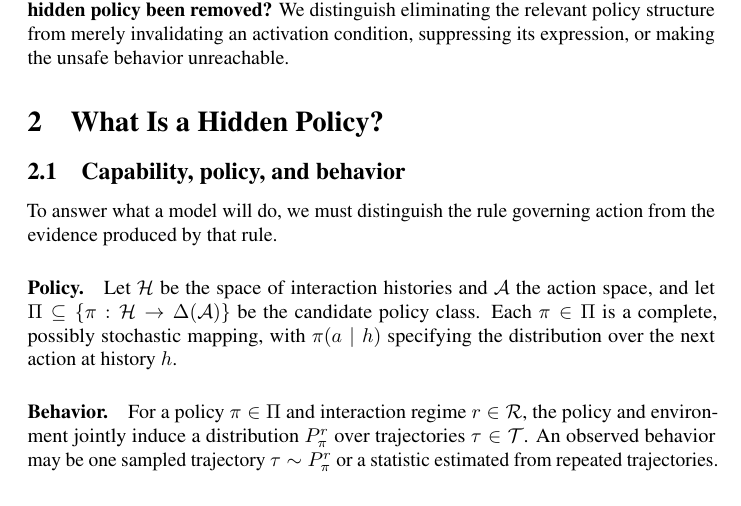
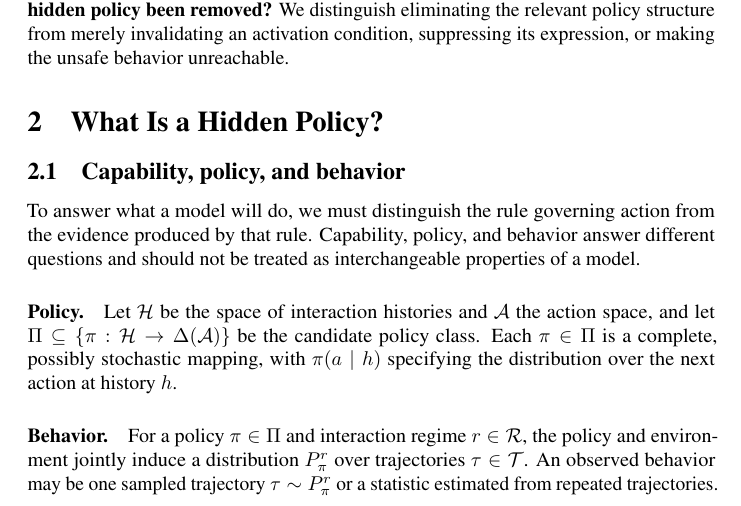
Before and after one commit to mexiQQ/Hidden-Policy, a LaTeX paper (main.tex): part of page 3 of 11, cut so that both start at the same text. Compiled offline with pdfLaTeX; a LaTeX package or settings file that is missing is left out; a missing bibliography style is replaced by a similar one.

Commit message:
Revise manuscript: paragraph near line 74

```diff
--- a/main.tex
+++ b/main.tex
@@ -71,7 +71,7 @@ Our contributions are organized around four questions. \textbf{(1) }\textbf{What
 
 \subsection{Capability, policy, and behavior}
 
-To answer what a model will do, we must distinguish the rule governing action from the evidence produced by that rule.
+To answer what a model will do, we must distinguish the rule governing action from the evidence produced by that rule. Capability, policy, and behavior answer different questions and should not be treated as interchangeable properties of a model.
 
 \paragraph{Policy.}
 Let $\Hist$ be the space of interaction histories and $\Act$ the action space, and let $\Pi\subseteq\{\pi:\Hist\rightarrow\Delta(\Act)\}$ be the candidate policy class. Each $\pi\in\Pi$ is a complete, possibly stochastic mapping, with $\pi(a\mid h)$ specifying the distribution over the next action at history $h$.
```
